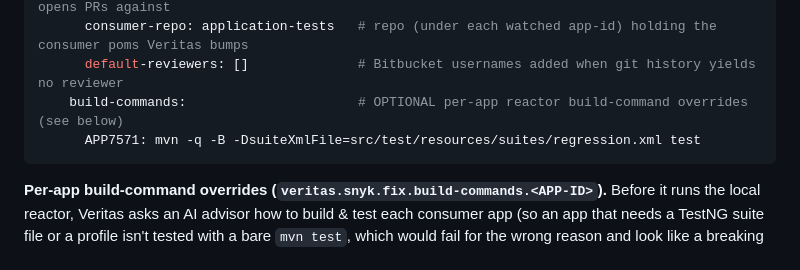
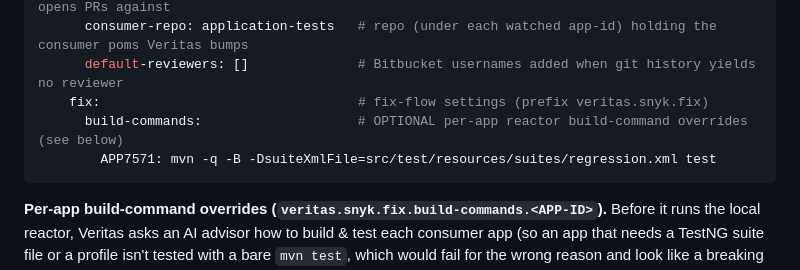
Before and after one commit to OussamaLakhdar90/veritas, a Markdown page: docs/configuration.md, the part around the change. Rendered like a GitHub page.

Commit message:
docs: nest build-commands under veritas.snyk.fix in the config example (#328)
The YAML example put `build-commands:` as a direct child of `snyk:`
(binding key `veritas.snyk.build-commands.*`), but BuildCommandProperties
binds `@ConfigurationProperties(prefix = "veritas.snyk.fix")` — so an
operator copying the example verbatim would set a key that binds to
nothing, the override would silently never apply, and the app would fall
back to the default `mvn -q -B test` (the exact failure the override
exists to prevent). Nest it under a `fix:` node so the example matches
the prose and the actual prefix. Docs-only; found by adversarial review.

Co-authored-by: Claude Opus 4.8 <noreply@anthropic.com>

````diff
--- a/docs/configuration.md
+++ b/docs/configuration.md
@@ -97,8 +97,9 @@ veritas:
       branch: develop                    # integration branch the cascade branches off + opens PRs against
       consumer-repo: application-tests   # repo (under each watched app-id) holding the consumer poms Veritas bumps
       default-reviewers: []              # Bitbucket usernames added when git history yields no reviewer
-    build-commands:                      # OPTIONAL per-app reactor build-command overrides (see below)
-      APP7571: mvn -q -B -DsuiteXmlFile=src/test/resources/suites/regression.xml test
+    fix:                                 # fix-flow settings (prefix veritas.snyk.fix)
+      build-commands:                    # OPTIONAL per-app reactor build-command overrides (see below)
+        APP7571: mvn -q -B -DsuiteXmlFile=src/test/resources/suites/regression.xml test
 ```
 
 **Per-app build-command overrides (`veritas.snyk.fix.build-commands.<APP-ID>`).** Before it runs the local
````
